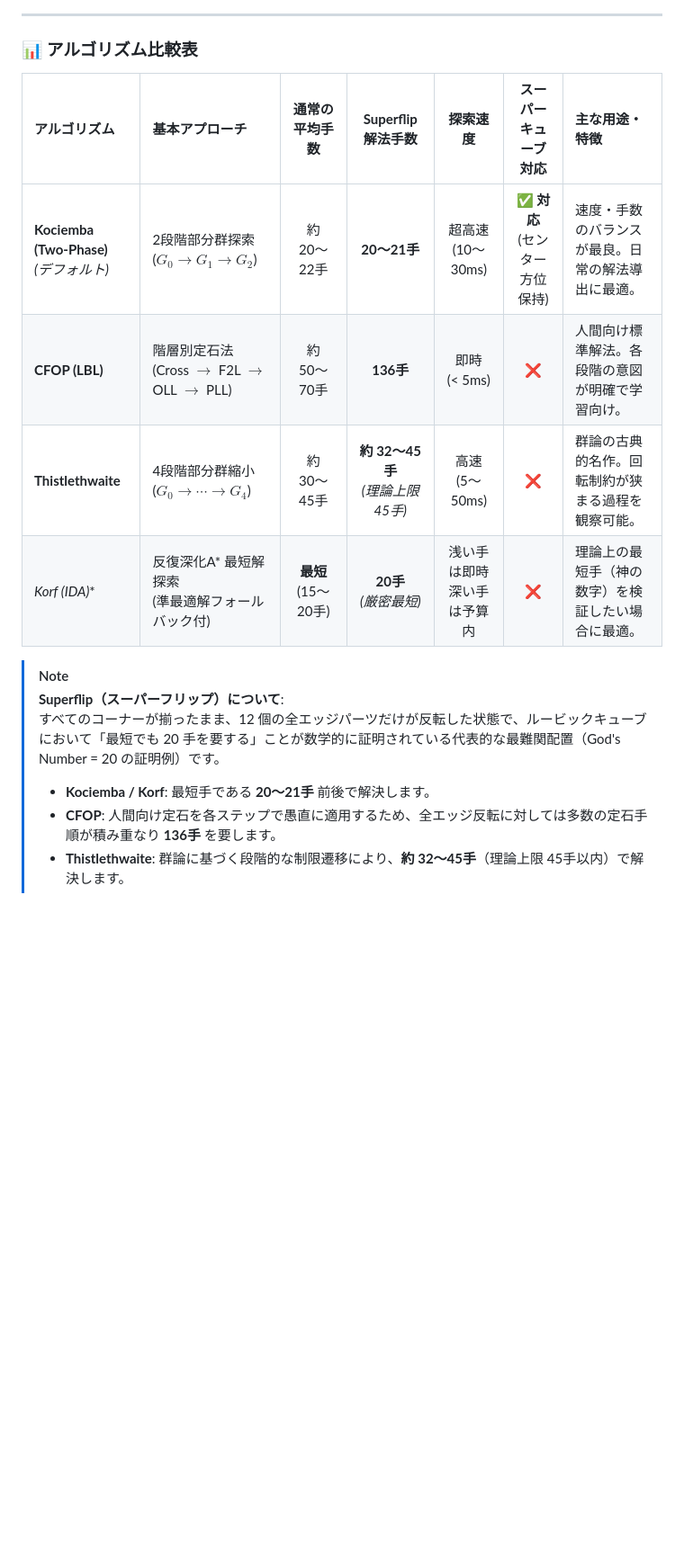
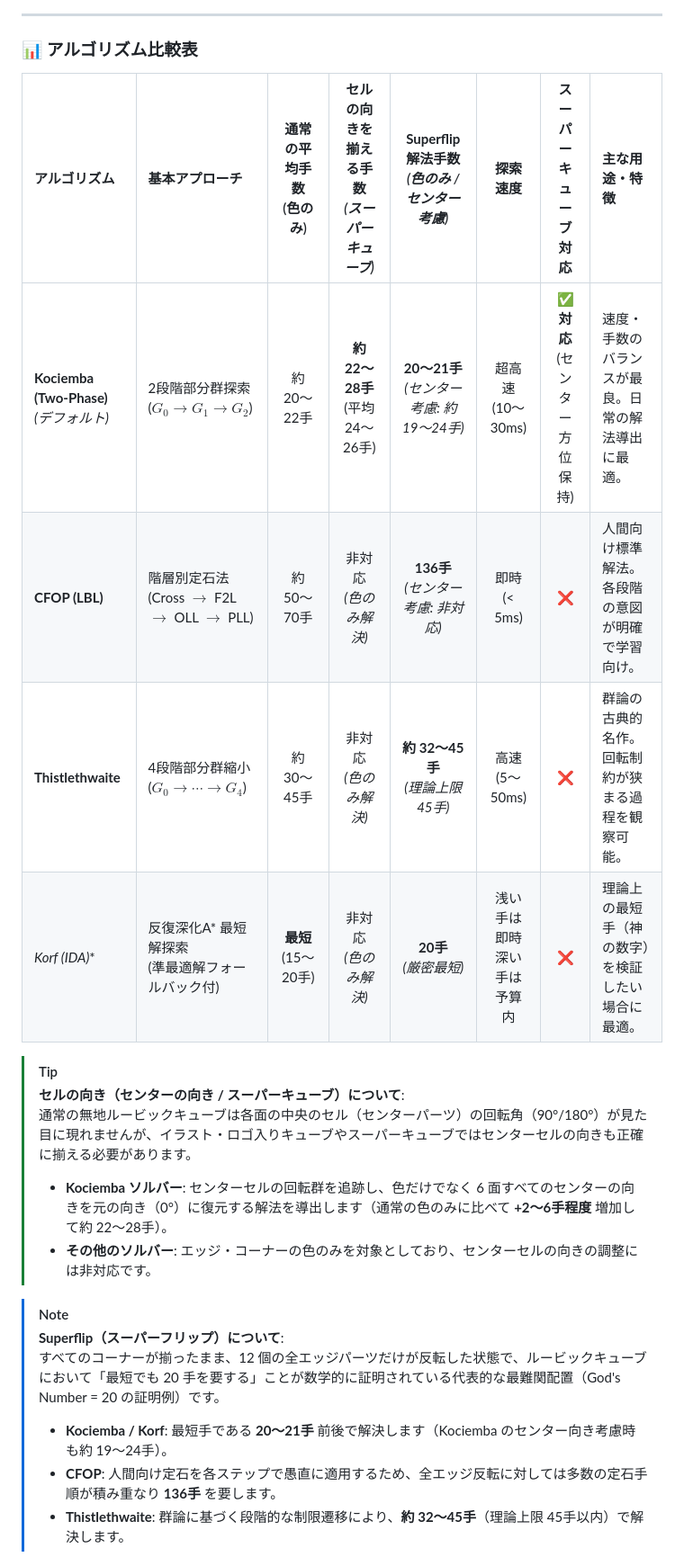
Before and after one commit to katoy/rust-r-cube, a Markdown page: 3x3-web-2/README.md, the part around the change. Shown at 90% size. GitHub-like rendering; blank space fills up the shorter version.

Commit message:
docs: add cell/center orientation move counts to algorithm comparison table

```diff
--- a/3x3-web-2/README.md
+++ b/3x3-web-2/README.md
@@ -95,17 +95,23 @@ Cube Studio では、目的に応じて 4 種類の異なる解法アルゴリ
 
 ### 📊 アルゴリズム比較表
 
-| アルゴリズム | 基本アプローチ | 通常の平均手数 | **Superflip 解法手数** | 探索速度 | スーパーキューブ対応 | 主な用途・特徴 |
-| :--- | :--- | :---: | :---: | :---: | :---: | :--- |
-| **Kociemba (Two-Phase)** <br>*(デフォルト)* | 2段階部分群探索<br>($G_0 \to G_1 \to G_2$) | 約 20〜22手 | **20〜21手** | 超高速<br>(10〜30ms) | ✅ **対応**<br>(センター方位保持) | 速度・手数のバランスが最良。日常の解法導出に最適。 |
-| **CFOP (LBL)** | 階層別定石法<br>(Cross $\to$ F2L $\to$ OLL $\to$ PLL) | 約 50〜70手 | **136手** | 即時<br>(< 5ms) | ❌ | 人間向け標準解法。各段階の意図が明確で学習向け。 |
-| **Thistlethwaite** | 4段階部分群縮小<br>($G_0 \to \cdots \to G_4$) | 約 30〜45手 | **約 32〜45手**<br>*(理論上限 45手)* | 高速<br>(5〜50ms) | ❌ | 群論の古典的名作。回転制約が狭まる過程を観察可能。 |
-| **Korf (IDA*)** | 反復深化A* 最短解探索<br>(準最適解フォールバック付) | **最短**<br>(15〜20手) | **20手**<br>*(厳密最短)* | 浅い手は即時<br>深い手は予算内 | ❌ | 理論上の最短手（神の数字）を検証したい場合に最適。 |
+| アルゴリズム | 基本アプローチ | 通常の平均手数<br>(色のみ) | **セルの向きを揃える手数**<br>*(スーパーキューブ)* | **Superflip 解法手数**<br>*(色のみ / センター考慮)* | 探索速度 | スーパーキューブ対応 | 主な用途・特徴 |
+| :--- | :--- | :---: | :---: | :---: | :---: | :---: | :--- |
+| **Kociemba (Two-Phase)** <br>*(デフォルト)* | 2段階部分群探索<br>($G_0 \to G_1 \to G_2$) | 約 20〜22手 | **約 22〜28手**<br>(平均 24〜26手) | **20〜21手**<br>*(センター考慮: 約 19〜24手)* | 超高速<br>(10〜30ms) | ✅ **対応**<br>(センター方位保持) | 速度・手数のバランスが最良。日常の解法導出に最適。 |
+| **CFOP (LBL)** | 階層別定石法<br>(Cross $\to$ F2L $\to$ OLL $\to$ PLL) | 約 50〜70手 | 非対応<br>*(色のみ解決)* | **136手**<br>*(センター考慮: 非対応)* | 即時<br>(< 5ms) | ❌ | 人間向け標準解法。各段階の意図が明確で学習向け。 |
+| **Thistlethwaite** | 4段階部分群縮小<br>($G_0 \to \cdots \to G_4$) | 約 30〜45手 | 非対応<br>*(色のみ解決)* | **約 32〜45手**<br>*(理論上限 45手)* | 高速<br>(5〜50ms) | ❌ | 群論の古典的名作。回転制約が狭まる過程を観察可能。 |
+| **Korf (IDA*)** | 反復深化A* 最短解探索<br>(準最適解フォールバック付) | **最短**<br>(15〜20手) | 非対応<br>*(色のみ解決)* | **20手**<br>*(厳密最短)* | 浅い手は即時<br>深い手は予算内 | ❌ | 理論上の最短手（神の数字）を検証したい場合に最適。 |
+
+> [!TIP]
+> **セルの向き（センターの向き / スーパーキューブ）について**:
+> 通常の無地ルービックキューブは各面の中央のセル（センターパーツ）の回転角（90°/180°）が見た目に現れませんが、イラスト・ロゴ入りキューブやスーパーキューブではセンターセルの向きも正確に揃える必要があります。
+> - **Kociemba ソルバー**: センターセルの回転群を追跡し、色だけでなく 6 面すべてのセンターの向きを元の向き（0°）に復元する解法を導出します（通常の色のみに比べて **+2〜6手程度** 増加して約 22〜28手）。
+> - **その他のソルバー**: エッジ・コーナーの色のみを対象としており、センターセルの向きの調整には非対応です。
 
 > [!NOTE]
 > **Superflip（スーパーフリップ）について**:
 > すべてのコーナーが揃ったまま、12 個の全エッジパーツだけが反転した状態で、ルービックキューブにおいて「最短でも 20 手を要する」ことが数学的に証明されている代表的な最難関配置（God's Number = 20 の証明例）です。
-> - **Kociemba / Korf**: 最短手である **20〜21手** 前後で解決します。
+> - **Kociemba / Korf**: 最短手である **20〜21手** 前後で解決します（Kociemba のセンター向き考慮時も約 19〜24手）。
 > - **CFOP**: 人間向け定石を各ステップで愚直に適用するため、全エッジ反転に対しては多数の定石手順が積み重なり **136手** を要します。
 > - **Thistlethwaite**: 群論に基づく段階的な制限遷移により、**約 32〜45手**（理論上限 45手以内）で解決します。
 
```
